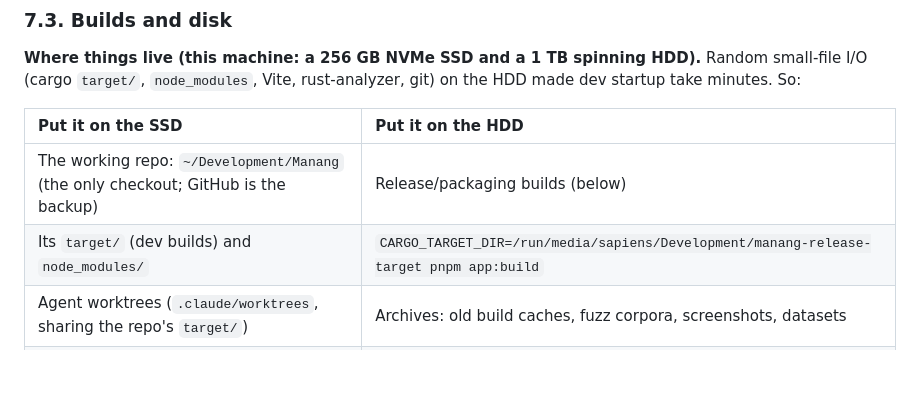
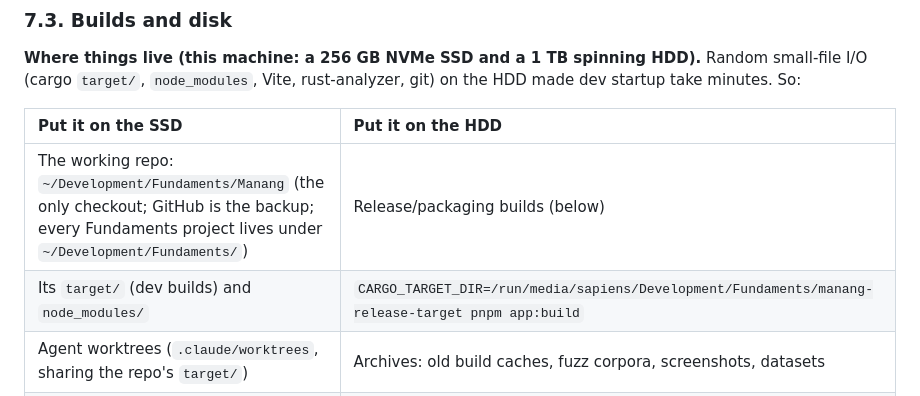
Before and after one commit to Fundaments-Work/Manang, a Markdown page: AGENTS.md, the part around the change. Drawn GitHub-style; blank space fills up the shorter version.

Commit message:
docs: the checkout and the HDD release build folder live under the Fundaments folders
Co-Authored-By: Claude Sonnet 5.5 <noreply@anthropic.com>

```diff
--- a/AGENTS.md
+++ b/AGENTS.md
@@ -185,8 +185,8 @@ Agents (and humans) work in parallel on one machine with limited CPU and disk. A
 
 | Put it on the SSD | Put it on the HDD |
 | :--- | :--- |
-| The working repo: `~/Development/Manang` (the only checkout; GitHub is the backup) | Release/packaging builds (below) |
-| Its `target/` (dev builds) and `node_modules/` | `CARGO_TARGET_DIR=/run/media/sapiens/Development/manang-release-target pnpm app:build` |
+| The working repo: `~/Development/Fundaments/Manang` (the only checkout; GitHub is the backup; every Fundaments project lives under `~/Development/Fundaments/`) | Release/packaging builds (below) |
+| Its `target/` (dev builds) and `node_modules/` | `CARGO_TARGET_DIR=/run/media/sapiens/Development/Fundaments/manang-release-target pnpm app:build` |
 | Agent worktrees (`.claude/worktrees`, sharing the repo's `target/`) | Archives: old build caches, fuzz corpora, screenshots, datasets |
 | Toolchains and caches (`~/.cargo`, `~/.rustup`, the pnpm store) | Projects not being worked on this month |
 
```
Also changed, not shown: docs/notes/ag-prompts-2026-10-18.md (+2 -2 lines), docs/ops/engine-release.md (+1 -1 lines).
